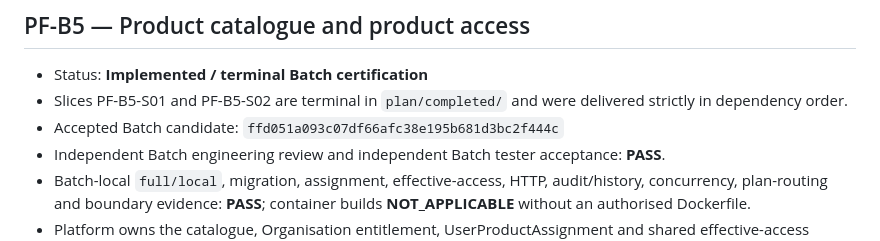
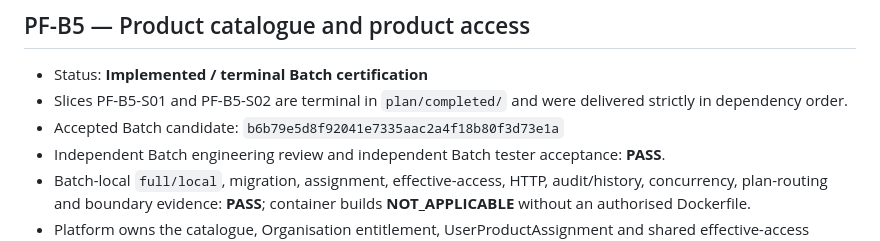
Before and after one commit to Onellan/tockrPlatform, a Markdown page: docs/implementation/IMPLEMENTED.md, the part around the change. GitHub-like rendering.

Commit message:
Bind PF-B5 certification to final candidate

```diff
--- a/docs/implementation/IMPLEMENTED.md
+++ b/docs/implementation/IMPLEMENTED.md
@@ -41,7 +41,7 @@ The following Platform Foundation Slices are terminally recorded:
 - Status: **Implemented / terminal Batch certification**
 - Slices PF-B5-S01 and PF-B5-S02 are terminal in `plan/completed/` and were
   delivered strictly in dependency order.
-- Accepted Batch candidate: `ffd051a093c07df66afc38e195b681d3bc2f444c`
+- Accepted Batch candidate: `b6b79e5d8f92041e7335aac2a4f18b80f3d73e1a`
 - Independent Batch engineering review and independent Batch tester
   acceptance: **PASS**.
 - Batch-local `full/local`, migration, assignment, effective-access, HTTP,
```
Also changed, not shown: 1 other file.
